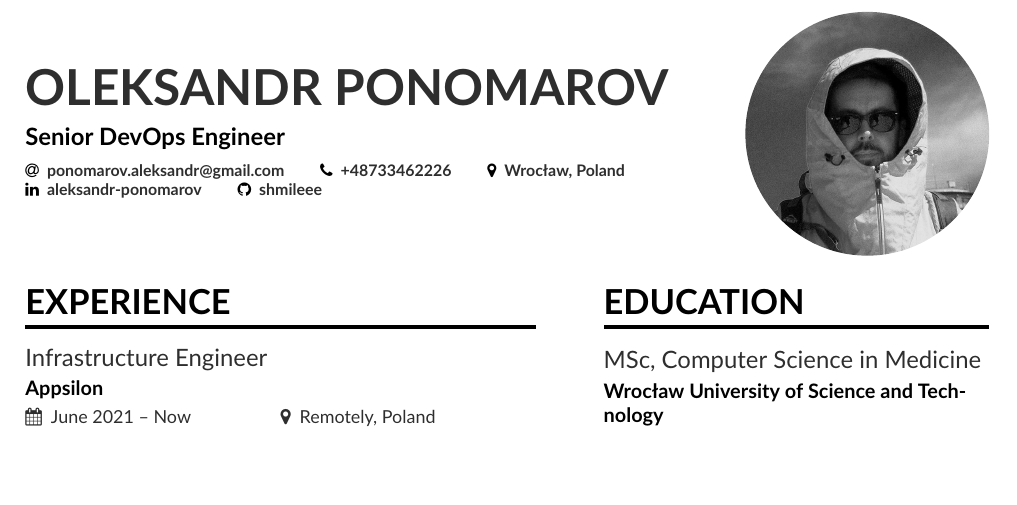
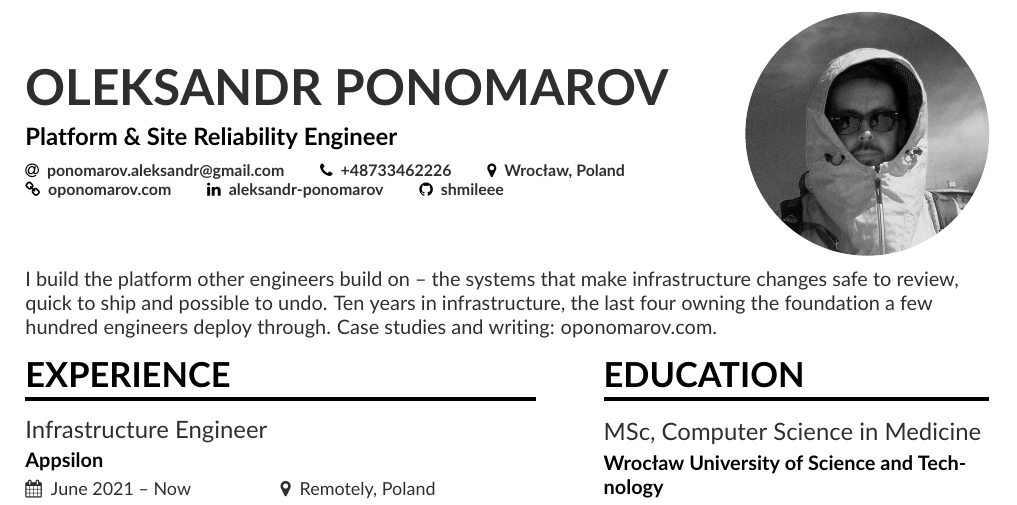
Before and after one commit to shmileee/cv, a LaTeX CV (src/cv.tex, which reads src/content/header.tex, src/content/summary.tex): part of page 1 of 3, cut so that both start at the same text, the shorter picture padded with empty space. Compiled offline with pdfLaTeX.

Commit message:
feat(cv): open with a summary and retitle the role
A reader who never reaches page two now gets the claim up front: what the
job is, how long, and where the longer evidence lives. The tagline becomes
Platform & Site Reliability Engineer, and the contact line carries the site.

The summary sits inside the existing fullwidth block rather than the text
block. At the 9cm text width it ran to four lines and pushed the Experience
heading down; the margin column starts level with that heading, so the whole
sidebar went with it and left a hole under the portrait. At full width it is
two lines and the margin resumes directly beneath the photo.

```diff
--- a/src/content/header.tex
+++ b/src/content/header.tex
@@ -1,7 +1,7 @@
 % Name block, photo and contact line.
 
 \name{Oleksandr Ponomarov}
-\tagline{Senior DevOps Engineer}
+\tagline{Platform \& Site Reliability Engineer}
 % The page is otherwise pure black and grey, so the greyscale crop is the
 % default. Swap in assets/profile.jpg for the colour original.
 \photo{4.3cm}{assets/profile-mono.jpg}
@@ -9,11 +9,20 @@
   \email{ponomarov.aleksandr@gmail.com}
   \phone{+48733462226}
   \location{Wrocław, Poland}
+  \homepage{oponomarov.com}
   \linkedin{aleksandr-ponomarov}
   \github{shmileee}%
 }
 
 % Run the header across the full page width, underneath the margin column.
+%
+% The summary rides inside the same fullwidth block on purpose. Set in the
+% 9cm text block it ran four lines and pushed the Experience heading -- and
+% with it the whole margin column, which starts level with that heading --
+% far enough down to open a conspicuous hole under the photo. At full width
+% it is two lines, and the margin picks up directly beneath the portrait.
 \begin{fullwidth}
 \makecvheader
+\smallskip
+\input{content/summary}
 \end{fullwidth}
--- /dev/null
+++ b/src/content/summary.tex
@@ -0,0 +1,8 @@
+% Three lines under the header, for the reader who will not reach page two:
+% what the job is, how long, and where the evidence lives.
+
+I build the platform other engineers build on -- the systems that make
+infrastructure changes safe to review, quick to ship and possible to undo.
+Ten years in infrastructure, the last four owning the foundation a few hundred
+engineers deploy through. Case studies and writing:
+\href{https://oponomarov.com}{oponomarov.com}.
```
